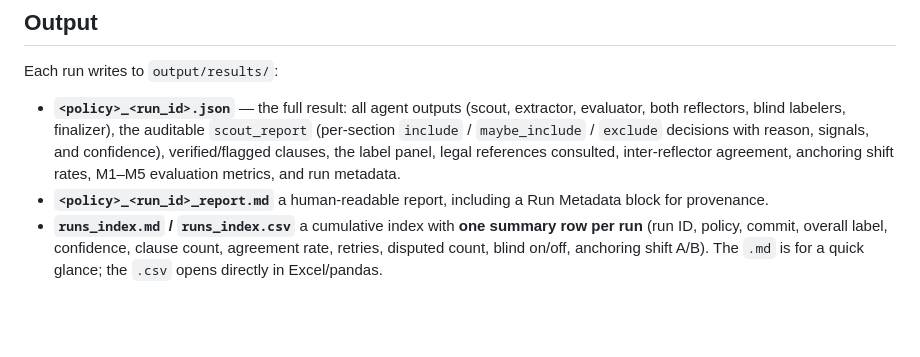
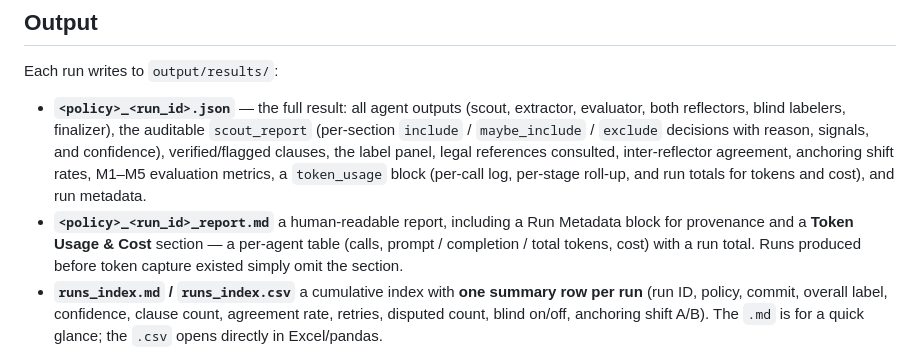
Before and after one commit to maederhkh/prompt2GDPR-v2, a Markdown page: README.md, the part around the change. Drawn GitHub-style; blank space fills up the shorter version.

Commit message:
docs: note token_usage JSON key and report cost table in Output
Co-Authored-By: Claude Opus 4.8 (1M context) <noreply@anthropic.com>

```diff
--- a/README.md
+++ b/README.md
@@ -171,8 +171,8 @@ Common options:
 
 Each run writes to `output/results/`:
 
-- **`<policy>_<run_id>.json`** — the full result: all agent outputs (scout, extractor, evaluator, both reflectors, blind labelers, finalizer), the auditable `scout_report` (per-section `include` / `maybe_include` / `exclude` decisions with reason, signals, and confidence), verified/flagged clauses, the label panel, legal references consulted, inter-reflector agreement, anchoring shift rates, M1–M5 evaluation metrics, and run metadata.
-- **`<policy>_<run_id>_report.md`**  a human-readable report, including a Run Metadata block for provenance.
+- **`<policy>_<run_id>.json`** — the full result: all agent outputs (scout, extractor, evaluator, both reflectors, blind labelers, finalizer), the auditable `scout_report` (per-section `include` / `maybe_include` / `exclude` decisions with reason, signals, and confidence), verified/flagged clauses, the label panel, legal references consulted, inter-reflector agreement, anchoring shift rates, M1–M5 evaluation metrics, a `token_usage` block (per-call log, per-stage roll-up, and run totals for tokens and cost), and run metadata.
+- **`<policy>_<run_id>_report.md`**  a human-readable report, including a Run Metadata block for provenance and a **Token Usage & Cost** section — a per-agent table (calls, prompt / completion / total tokens, cost) with a run total. Runs produced before token capture existed simply omit the section.
 - **`runs_index.md` / `runs_index.csv`**  a cumulative index with **one summary row per run** (run ID, policy, commit, overall label, confidence, clause count, agreement rate, retries, disputed count, blind on/off, anchoring shift A/B). The `.md` is for a quick glance; the `.csv` opens directly in Excel/pandas.
 
 In **batch mode** (`--policy-dir`), every policy still produces its own JSON, report, and `runs_index` row exactly as above; additionally one **batch-scoped comparison** is written:
```
